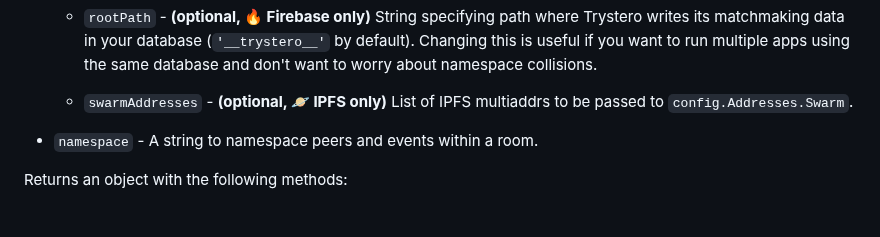
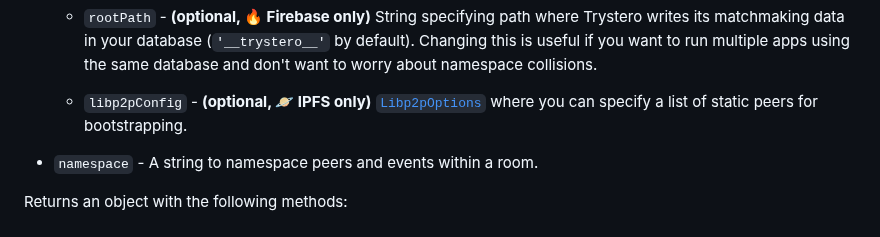
Before and after one commit to dmotz/trystero, a Markdown page: README.md, the part around the change. Rendered like a GitHub page.

Commit message:
updated docs for libp2pConfig

```diff
--- a/README.md
+++ b/README.md
@@ -482,8 +482,9 @@ the same namespace will return the same room instance.
     default). Changing this is useful if you want to run multiple apps using the
     same database and don't want to worry about namespace collisions.
 
-  - `swarmAddresses` - **(optional, 🪐 IPFS only)** List of IPFS multiaddrs to
-    be passed to `config.Addresses.Swarm`.
+  - `libp2pConfig` - **(optional, 🪐 IPFS only)**
+    [`Libp2pOptions`](https://libp2p.github.io/js-libp2p/types/libp2p.index.Libp2pOptions.html)
+    where you can specify a list of static peers for bootstrapping.
 
 - `namespace` - A string to namespace peers and events within a room.
 
```
